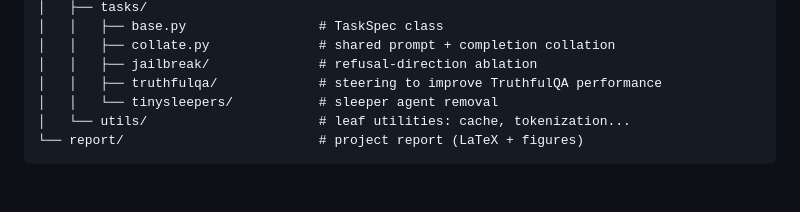
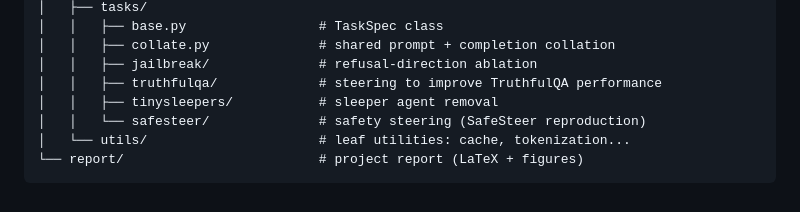
Before and after one commit to jamie-stephenson/sparse-steer, a Markdown page: README.md, the part around the change. Drawn GitHub-style.

Commit message:
readme: add safesteer to repo structure filetree

````diff
--- a/README.md
+++ b/README.md
@@ -72,7 +72,8 @@ I've tried to organise it so that applying the technique to a new task is as sim
 │   │   ├── collate.py              # shared prompt + completion collation
 │   │   ├── jailbreak/              # refusal-direction ablation
 │   │   ├── truthfulqa/             # steering to improve TruthfulQA performance
-│   │   └── tinysleepers/           # sleeper agent removal
+│   │   ├── tinysleepers/           # sleeper agent removal
+│   │   └── safesteer/              # safety steering (SafeSteer reproduction)
 │   └── utils/                      # leaf utilities: cache, tokenization...
 └── report/                         # project report (LaTeX + figures)
 ```
````
